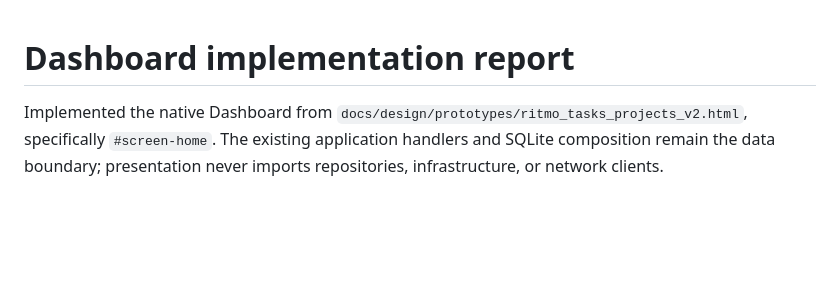
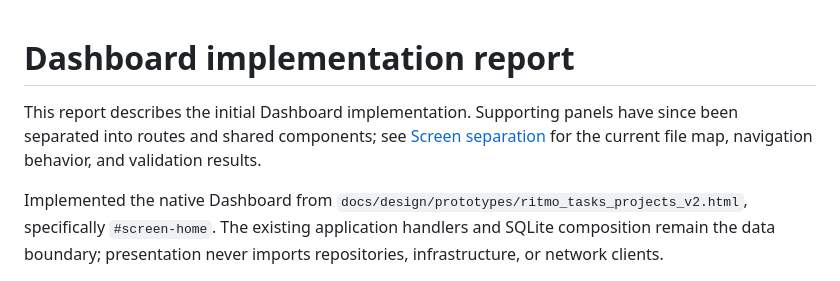
Before and after one commit to PalmaAlexis/Ritmo, a Markdown page: docs/implementation/dashboard.md, the part around the change. Drawn GitHub-style; blank space fills up the shorter version.

```diff
--- a/docs/implementation/dashboard.md
+++ b/docs/implementation/dashboard.md
@@ -1,4 +1,6 @@
 # Dashboard implementation report
+
+This report describes the initial Dashboard implementation. Supporting panels have since been separated into routes and shared components; see [Screen separation](./screens.md) for the current file map, navigation behavior, and validation results.
 
 Implemented the native Dashboard from `docs/design/prototypes/ritmo_tasks_projects_v2.html`, specifically `#screen-home`. The existing application handlers and SQLite composition remain the data boundary; presentation never imports repositories, infrastructure, or network clients.
 
```
Also changed, not shown: docs/implementation/screens.md (added, +49 -0 lines).
